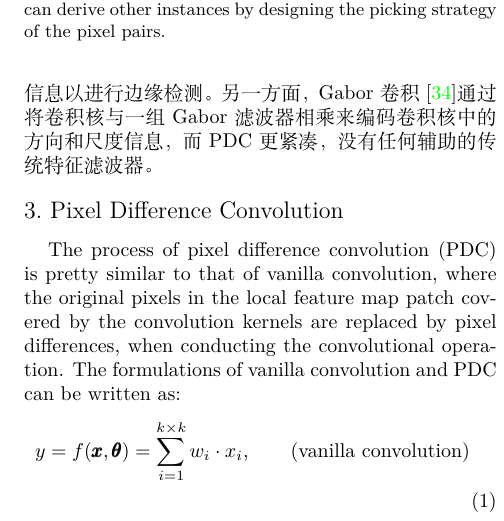
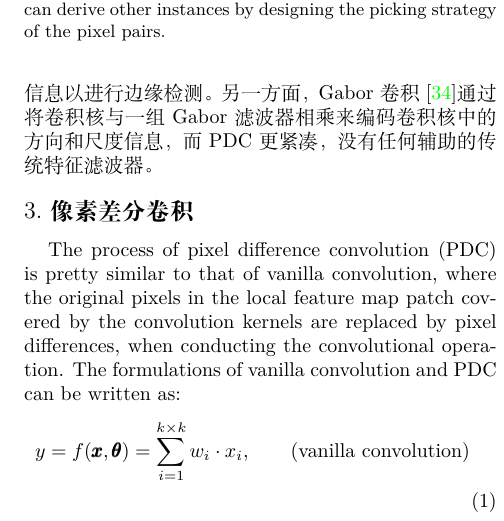
Before and after one commit to geekmagic/translated_essay_pidinet, a LaTeX paper (2108.07009.cn.latex/main.tex): part of one column of page 3 of 15, cut so that both start at the same text. Compiled offline with XeLaTeX.

Commit message:
翻译像素差分网络部分节标题

```diff
--- a/2108.07009.cn.latex/main.tex
+++ b/2108.07009.cn.latex/main.tex
@@ -162,7 +162,8 @@ ODS \emph{F-measure} & 0.788 & 0.806 & 0.820 & 0.807 & 0.787 \\
 \noindent \textbf{集成传统算子。} \quad 提出的PDC主要与最近的中心差分卷积（CDC）~\cite{yu2020cdc, yu2020fas, yu2021dual, yu2021searching}和局部二进制卷积（LBC）~\cite{juefei2017lbc}有关，这两种卷积都源自局部二进制模式（LBP）~\cite{ojala2002lbp}，并涉及计算卷积过程中的像素差分。LBC使用一组预定义的稀疏二进制滤波器来泛化传统的LBP，重点是降低网络复杂度。CDC进一步建议使用可学习的权重来捕获图像梯度信息，以实现稳健的人脸反欺骗。CDC可以看作是所提出的PDC（\emph{例如}，Central PDC）的一个实例化案例，其中考虑了中心方向，正如我们将在第~\ref{sec:pdc}节中介绍的那样。与CDC一样，PDC使用可学习的滤波器，同时更通用和灵活地捕获丰富的梯度信息以进行边缘检测。另一方面，Gabor卷积~\cite{luan2018gabor}通过将卷积核与一组Gabor滤波器相乘来编码卷积核中的方向和尺度信息，而PDC更紧凑，没有任何辅助的传统特征滤波器。
 
 
-\section{Pixel Difference Convolution}
+% \section{Pixel Difference Convolution}
+\section{像素差分卷积}
 \label{sec:pdc}
 
 \begin{figure}[t!]
```
